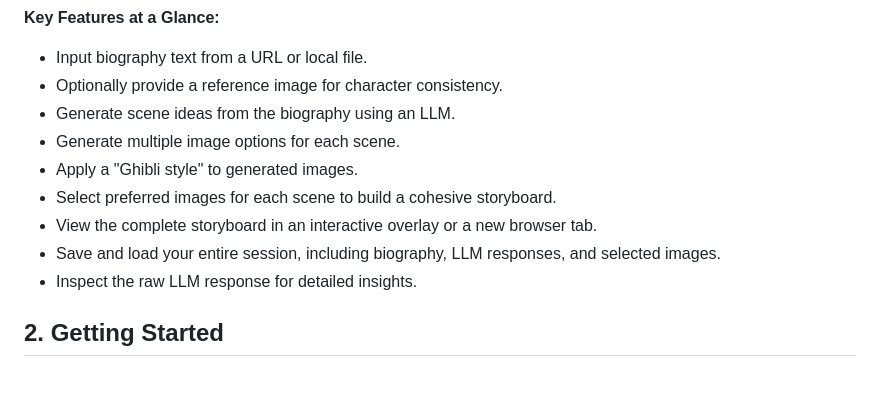
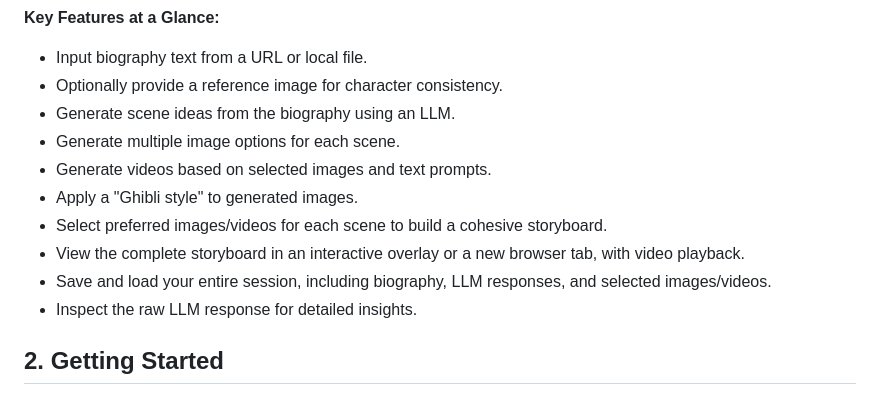
Before and after one commit to jackwaashere/Biography-Visualizer, a Markdown page: MANUAL.md, the part around the change. Rendered like a GitHub page.

```diff
--- a/MANUAL.md
+++ b/MANUAL.md
@@ -9,10 +9,11 @@ The Biography Scene Generator is a web-based application designed to help users
 *   Optionally provide a reference image for character consistency.
 *   Generate scene ideas from the biography using an LLM.
 *   Generate multiple image options for each scene.
+*   Generate videos based on selected images and text prompts.
 *   Apply a "Ghibli style" to generated images.
-*   Select preferred images for each scene to build a cohesive storyboard.
-*   View the complete storyboard in an interactive overlay or a new browser tab.
-*   Save and load your entire session, including biography, LLM responses, and selected images.
+*   Select preferred images/videos for each scene to build a cohesive storyboard.
+*   View the complete storyboard in an interactive overlay or a new browser tab, with video playback.
+*   Save and load your entire session, including biography, LLM responses, and selected images/videos.
 *   Inspect the raw LLM response for detailed insights.
 
 ## 2. Getting Started
```
Also changed, not shown: README.md (+3 -2 lines).
